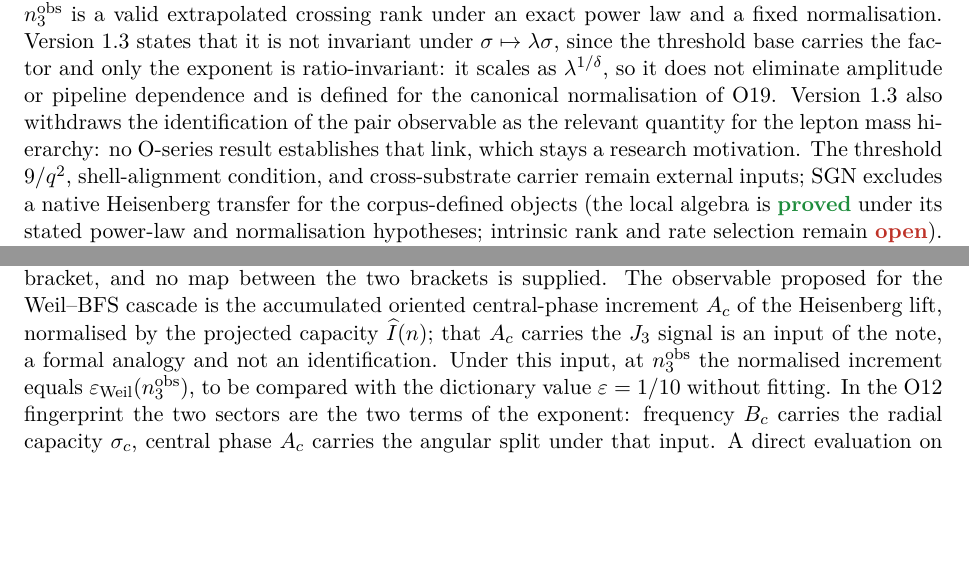
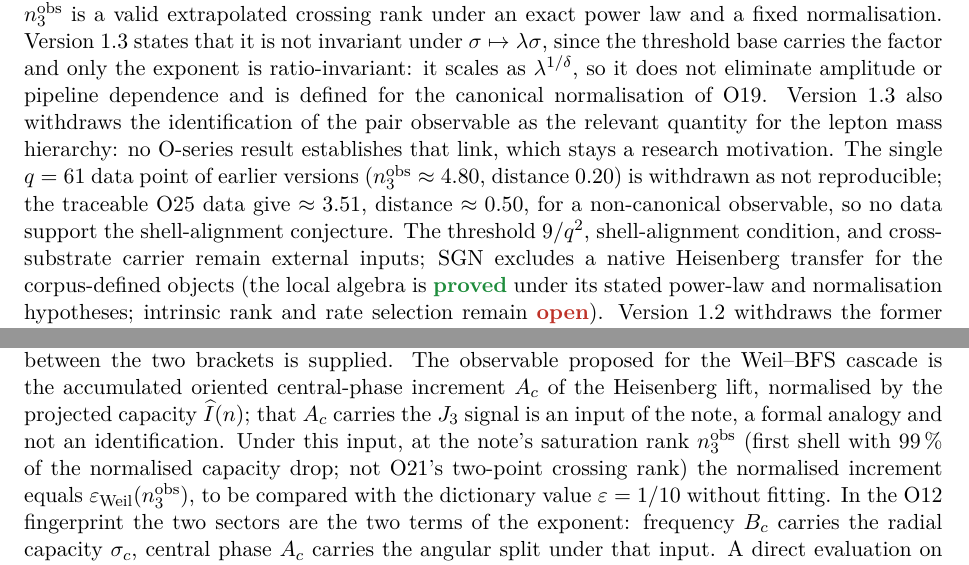
Before and after one commit to Cosmochrony/program, a LaTeX paper (tex/program.tex): two parts of pages 14 and 28 of 97, joined at a grey line, cut so that both start at the same text, the shorter picture padded with empty space. Compiled offline with pdfLaTeX.

Commit message:
Registry 2.66: Table 1 withdrawal, AAR distinction, title-sync versions

```diff
--- a/tex/program.tex
+++ b/tex/program.tex
@@ -862,7 +862,10 @@
     ratio-invariant: it scales as $\lambda^{1/\delta}$, so it does not eliminate amplitude or pipeline
     dependence and is defined for the canonical normalisation of O19.
     Version 1.3 also withdraws the identification of the pair observable as the relevant quantity for the
-    lepton mass hierarchy: no O-series result establishes that link, which stays a research motivation.  The threshold $9/q^2$, shell-alignment condition, and
+    lepton mass hierarchy: no O-series result establishes that link, which stays a research motivation.
+    The single $q=61$ data point of earlier versions ($n_3^{\mathrm{obs}}\approx4.80$, distance $0.20$) is
+    withdrawn as not reproducible; the traceable O25 data give $\approx3.51$, distance $\approx0.50$, for a
+    non-canonical observable, so no data support the shell-alignment conjecture.  The threshold $9/q^2$, shell-alignment condition, and
     cross-substrate carrier remain external inputs; SGN excludes a native Heisenberg transfer
     for the corpus-defined objects (the local algebra is \sproved{} under its stated power-law and
     normalisation hypotheses; intrinsic rank and rate selection remain \sopen).
@@ -1830,7 +1833,8 @@
     The observable proposed for the Weil--BFS cascade is the accumulated oriented central-phase increment $A_c$ of the
     Heisenberg lift, normalised by the projected capacity $\widehat I(n)$; that $A_c$ carries the $J_3$ signal is an
     input of the note, a formal analogy and not an identification.
-    Under this input, at $n_3^{\mathrm{obs}}$ the normalised increment equals
+    Under this input, at the note's saturation rank $n_3^{\mathrm{obs}}$ (first shell with $99\,\%$ of the
+    normalised capacity drop; not O21's two-point crossing rank) the normalised increment equals
     $\varepsilon_{\mathrm{Weil}}(n_3^{\mathrm{obs}})$, to be compared with the dictionary value
     $\varepsilon = 1/10$ without fitting.
     In the O12 fingerprint the two sectors are the two terms of the exponent: frequency $B_c$ carries the radial
```
Also changed, not shown: README.md, 1 other file.
